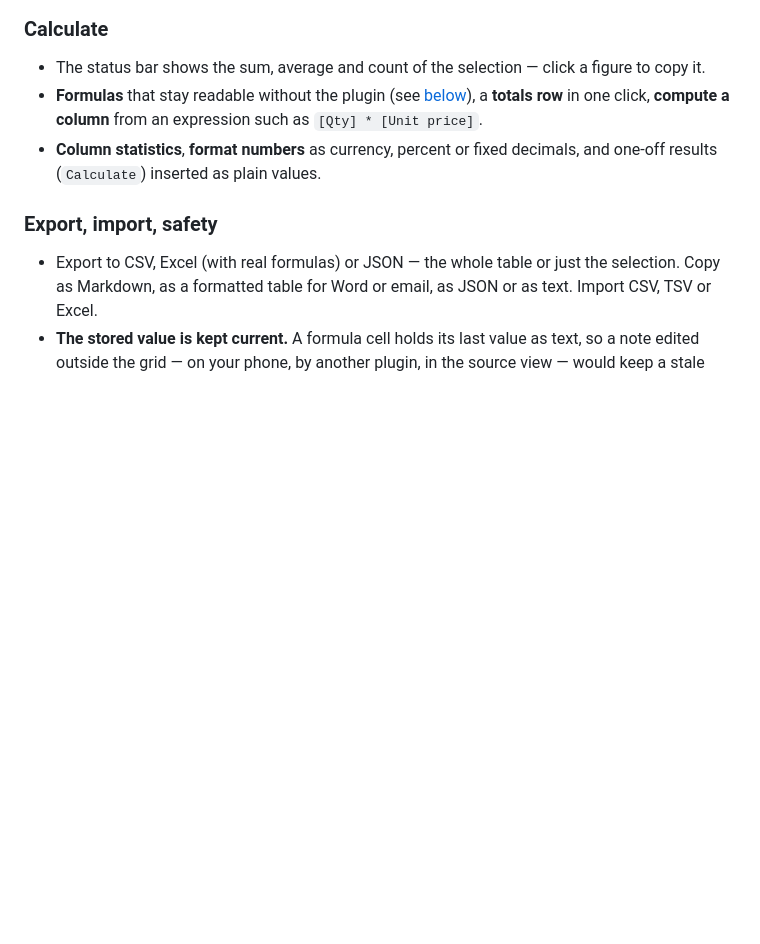
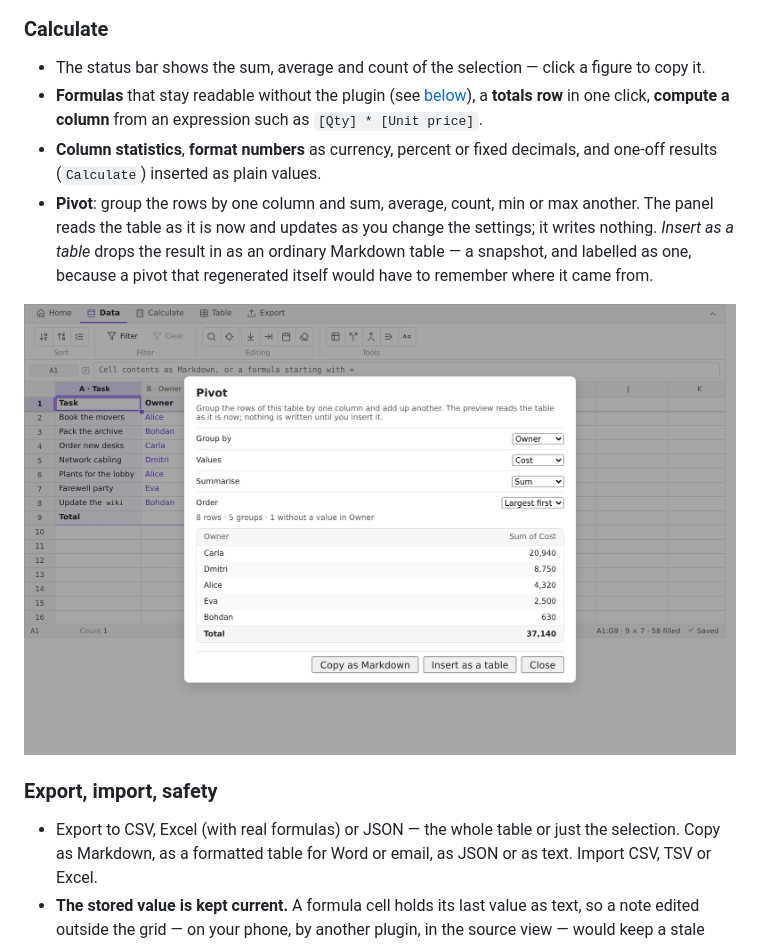
Before and after one commit to ondreu/markdown-spreadsheets, a Markdown page: README.md, the part around the change. Rendered like a GitHub page; pictures changed too: docs/images/pivot-desktop.png (added); blank space fills up the shorter version.

```diff
--- a/README.md
+++ b/README.md
@@ -76,6 +76,12 @@ No table yet? **Insert a new table and open it as a spreadsheet** creates one at
   one click, **compute a column** from an expression such as `[Qty] * [Unit price]`.
 - **Column statistics**, **format numbers** as currency, percent or fixed decimals, and one-off
   results (`Calculate`) inserted as plain values.
+- **Pivot**: group the rows by one column and sum, average, count, min or max another. The panel reads
+  the table as it is now and updates as you change the settings; it writes nothing. *Insert as a
+  table* drops the result in as an ordinary Markdown table — a snapshot, and labelled as one, because
+  a pivot that regenerated itself would have to remember where it came from.
+
+![The pivot panel: grouped by Owner, summing Cost, with a total row](docs/images/pivot-desktop.png)
 
 ### Export, import, safety
 
```
Also changed, not shown: docs/DECISIONS.md (+25 -0 lines), docs/HANDOFF.md (+11 -0 lines), docs/images/pivot-mobile.png (added), 10 other files.
